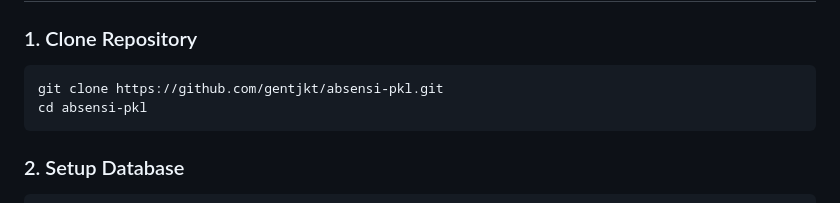
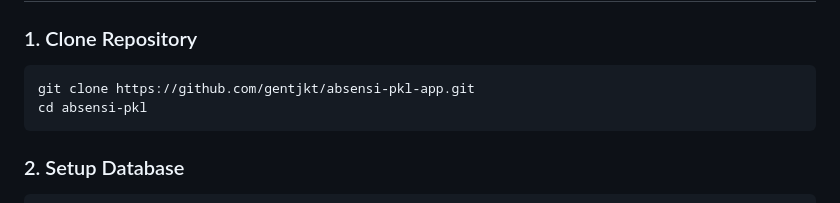
Before and after one commit to gentjkt/absensi-pkl-app, a Markdown page: README.md, the part around the change. GitHub-like rendering.

````diff
--- a/README.md
+++ b/README.md
@@ -33,7 +33,7 @@ Sistem absensi modern untuk monitoring kehadiran siswa PKL dengan fitur GPS trac
 
 ### 1. Clone Repository
 ```bash
-git clone https://github.com/gentjkt/absensi-pkl.git
+git clone https://github.com/gentjkt/absensi-pkl-app.git
 cd absensi-pkl
 ```
 
````
